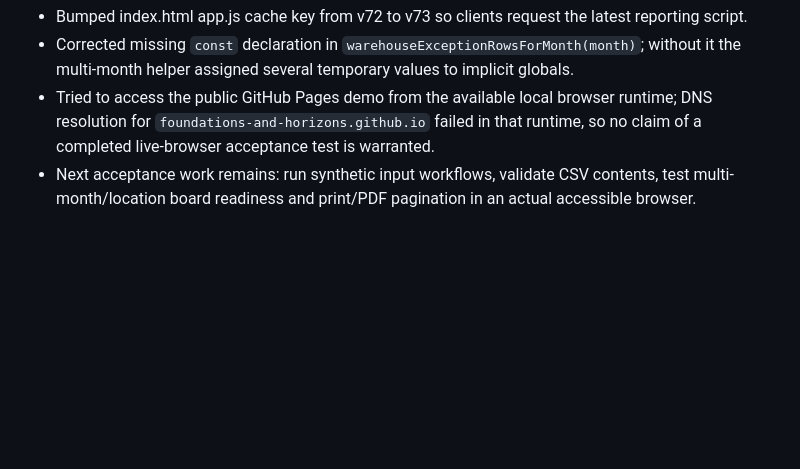
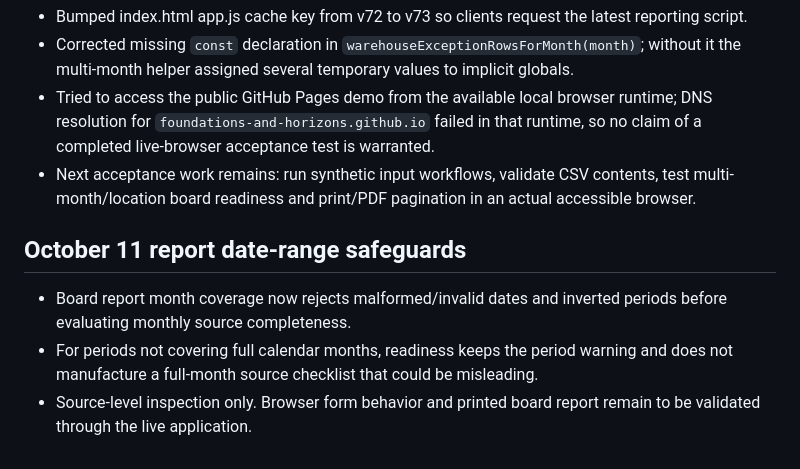
Before and after one commit to Foundations-and-Horizons/BFP-Demo, a Markdown page: OCT-08-FEEDBACK-TRACKER.md, the part around the change. Rendered like a GitHub page; blank space fills up the shorter version.

Commit message:
Track board report date range validation safeguards

```diff
--- a/OCT-08-FEEDBACK-TRACKER.md
+++ b/OCT-08-FEEDBACK-TRACKER.md
@@ -213,3 +213,9 @@ User supplied `BFP-Visual-Usability-Audit(1).md`, documenting F01–F30. Priorit
 - Corrected missing `const` declaration in `warehouseExceptionRowsForMonth(month)`; without it the multi-month helper assigned several temporary values to implicit globals.
 - Tried to access the public GitHub Pages demo from the available local browser runtime; DNS resolution for `foundations-and-horizons.github.io` failed in that runtime, so no claim of a completed live-browser acceptance test is warranted.
 - Next acceptance work remains: run synthetic input workflows, validate CSV contents, test multi-month/location board readiness and print/PDF pagination in an actual accessible browser.
+
+
+## October 11 report date-range safeguards
+- Board report month coverage now rejects malformed/invalid dates and inverted periods before evaluating monthly source completeness.
+- For periods not covering full calendar months, readiness keeps the period warning and does not manufacture a full-month source checklist that could be misleading.
+- Source-level inspection only. Browser form behavior and printed board report remain to be validated through the live application.
```
